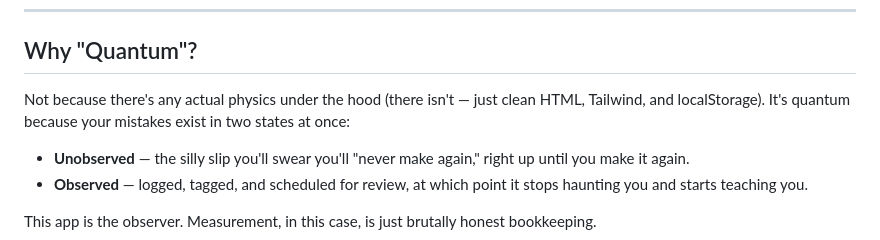
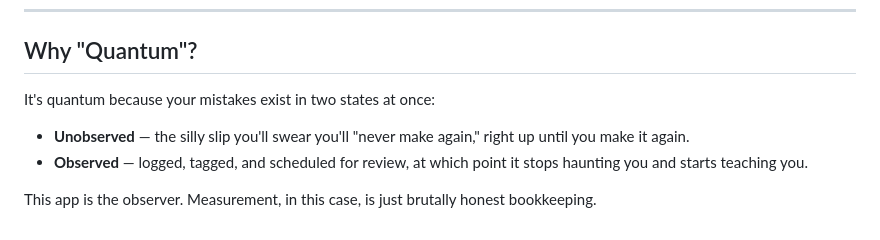
Before and after one commit to panthomg/quantum-mistake-tracker, a Markdown page: README.md, the part around the change. GitHub-like rendering.

Commit message:
Fix typo in 'Why "Quantum"?' section

```diff
--- a/README.md
+++ b/README.md
@@ -10,7 +10,7 @@ Quantum Mistake Tracker collapses that uncertainty. Log the problem, log the sli
 
 ## Why "Quantum"?
 
-Not because there's any actual physics under the hood (there isn't — just clean HTML, Tailwind, and localStorage). It's quantum because your mistakes exist in two states at once:
+It's quantum because your mistakes exist in two states at once:
 
 - **Unobserved** — the silly slip you'll swear you'll "never make again," right up until you make it again.
 - **Observed** — logged, tagged, and scheduled for review, at which point it stops haunting you and starts teaching you.
```
